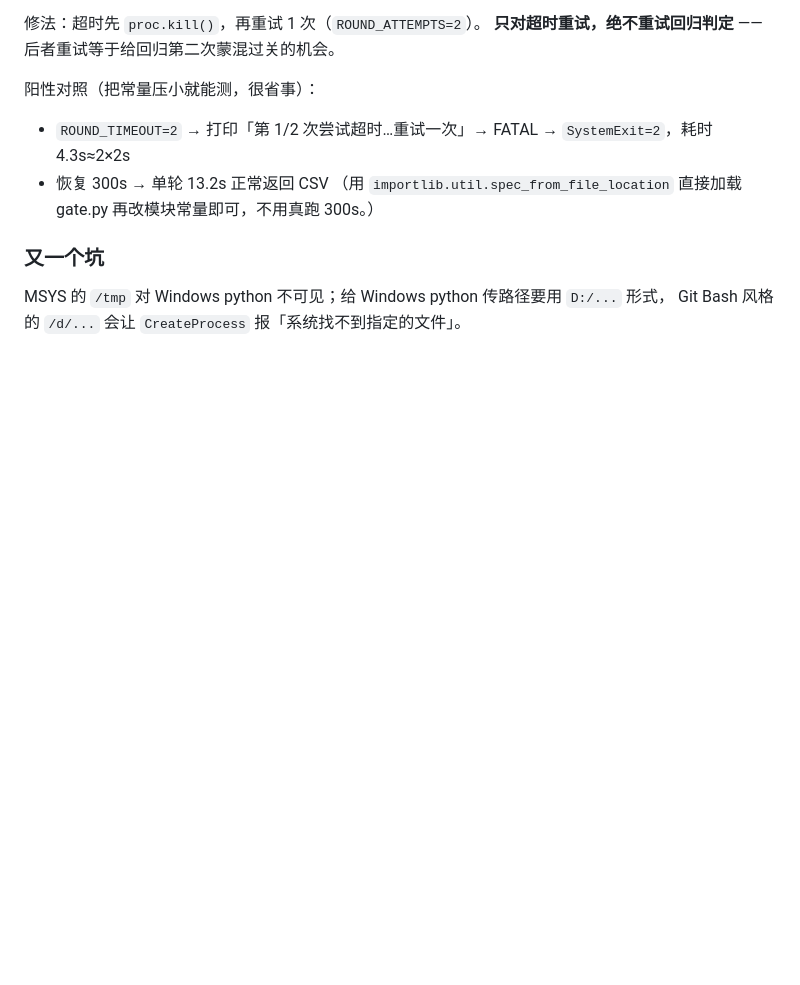
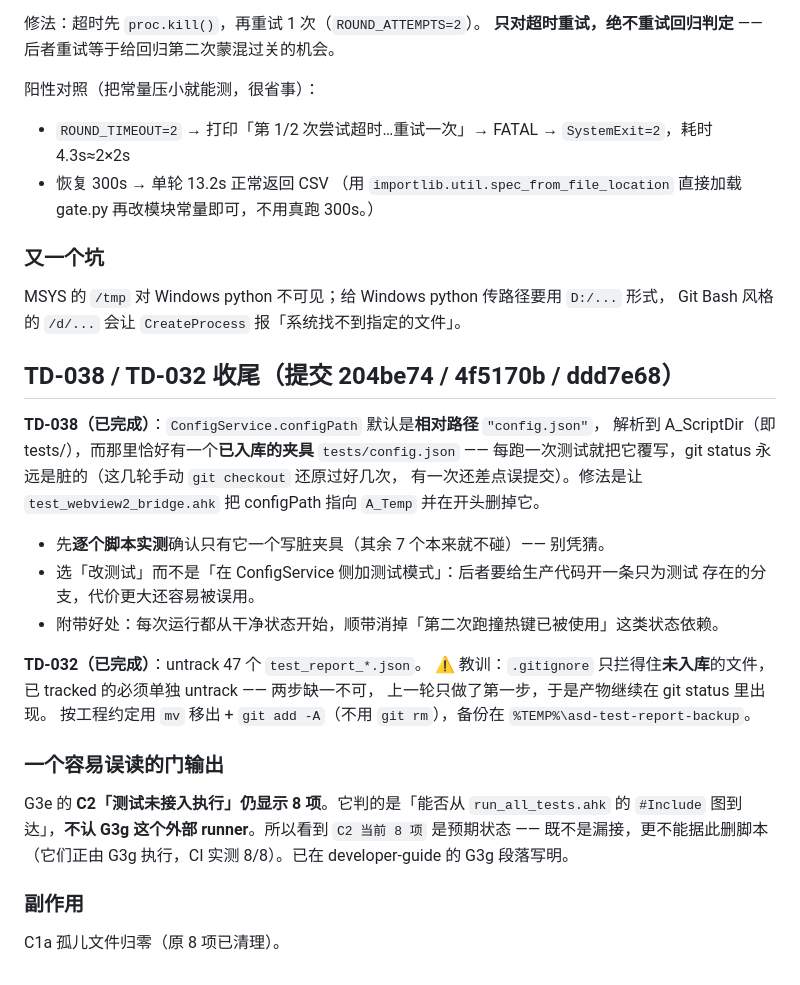
Before and after one commit to zyejf/AutoHotkeydemo, a Markdown page: .workbuddy-ai/memory/2026-09-16.md, the part around the change. GitHub-like rendering; blank space fills up the shorter version.

Commit message:
docs(memory): 记录 TD-038/TD-032 收尾与 C2 计数的误读风险

```diff
--- a/.workbuddy-ai/memory/2026-09-16.md
+++ b/.workbuddy-ai/memory/2026-09-16.md
@@ -1013,3 +1013,31 @@ CI run 35157217306 实测 `独立脚本总计 7 / 通过 7 / 失败 0`。
 ### 又一个坑
 MSYS 的 `/tmp` 对 Windows python 不可见；给 Windows python 传路径要用 `D:/...` 形式，
 Git Bash 风格的 `/d/...` 会让 `CreateProcess` 报「系统找不到指定的文件」。
+
+## TD-038 / TD-032 收尾（提交 204be74 / 4f5170b / ddd7e68）
+
+**TD-038（已完成）**：`ConfigService.configPath` 默认是**相对路径** `"config.json"`，
+解析到 A_ScriptDir（即 tests/），而那里恰好有一个**已入库的夹具** `tests/config.json` ——
+每跑一次测试就把它覆写，git status 永远是脏的（这几轮手动 `git checkout` 还原过好几次，
+有一次还差点误提交）。修法是让 `test_webview2_bridge.ahk` 把 configPath 指向 `A_Temp`
+并在开头删掉它。
+
+- 先**逐个脚本实测**确认只有它一个写脏夹具（其余 7 个本来就不碰）—— 别凭猜。
+- 选「改测试」而不是「在 ConfigService 侧加测试模式」：后者要给生产代码开一条只为测试
+  存在的分支，代价更大还容易被误用。
+- 附带好处：每次运行都从干净状态开始，顺带消掉「第二次跑撞热键已被使用」这类状态依赖。
+
+**TD-032（已完成）**：untrack 47 个 `test_report_*.json`。
+⚠️ 教训：`.gitignore` 只拦得住**未入库**的文件，已 tracked 的必须单独 untrack —— 两步缺一不可，
+上一轮只做了第一步，于是产物继续在 git status 里出现。
+按工程约定用 `mv` 移出 + `git add -A`（不用 `git rm`），备份在 `%TEMP%\asd-test-report-backup`。
+
+### 一个容易误读的门输出
+
+G3e 的 **C2「测试未接入执行」仍显示 8 项**。它判的是「能否从 `run_all_tests.ahk` 的
+`#Include` 图到达」，**不认 G3g 这个外部 runner**。所以看到 `C2 当前 8 项` 是预期状态 ——
+既不是漏接，更不能据此删脚本（它们正由 G3g 执行，CI 实测 8/8）。已在 developer-guide
+的 G3g 段落写明。
+
+### 副作用
+C1a 孤儿文件归零（原 8 项已清理）。
```
